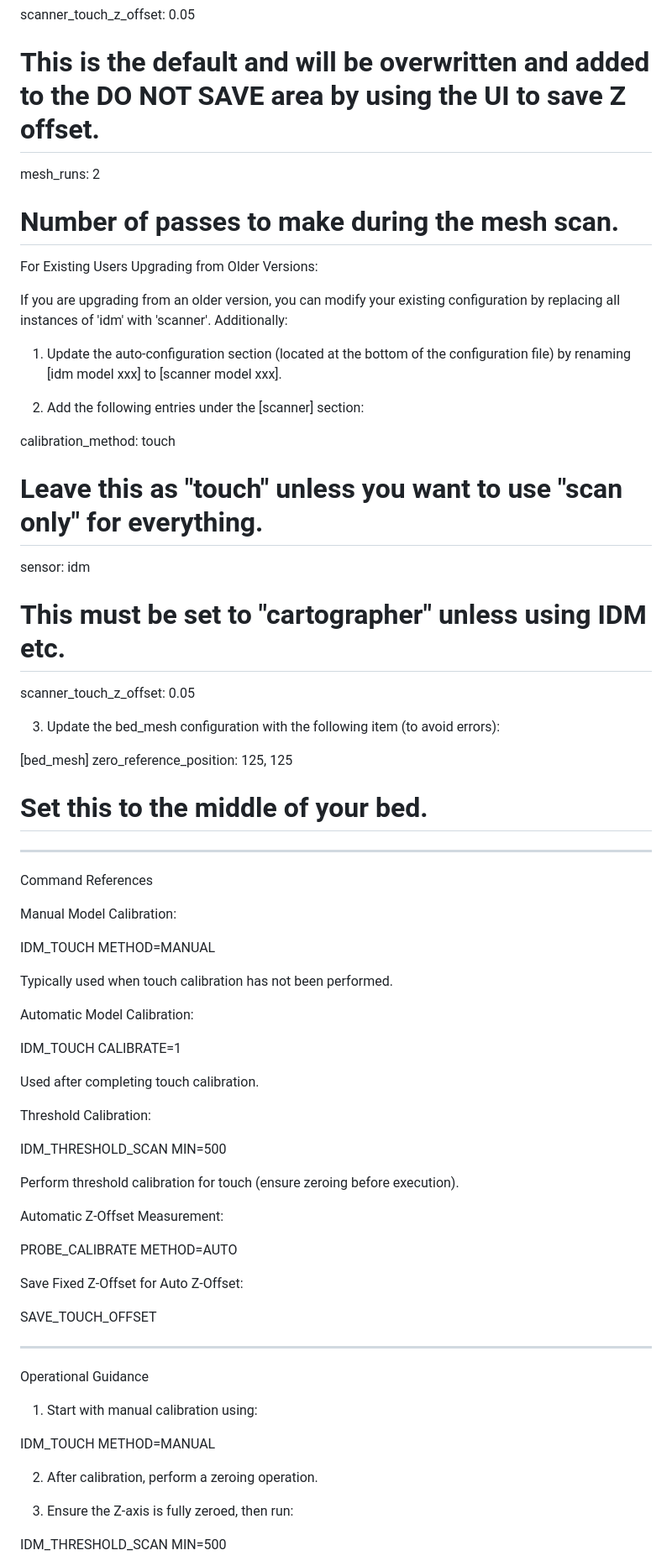
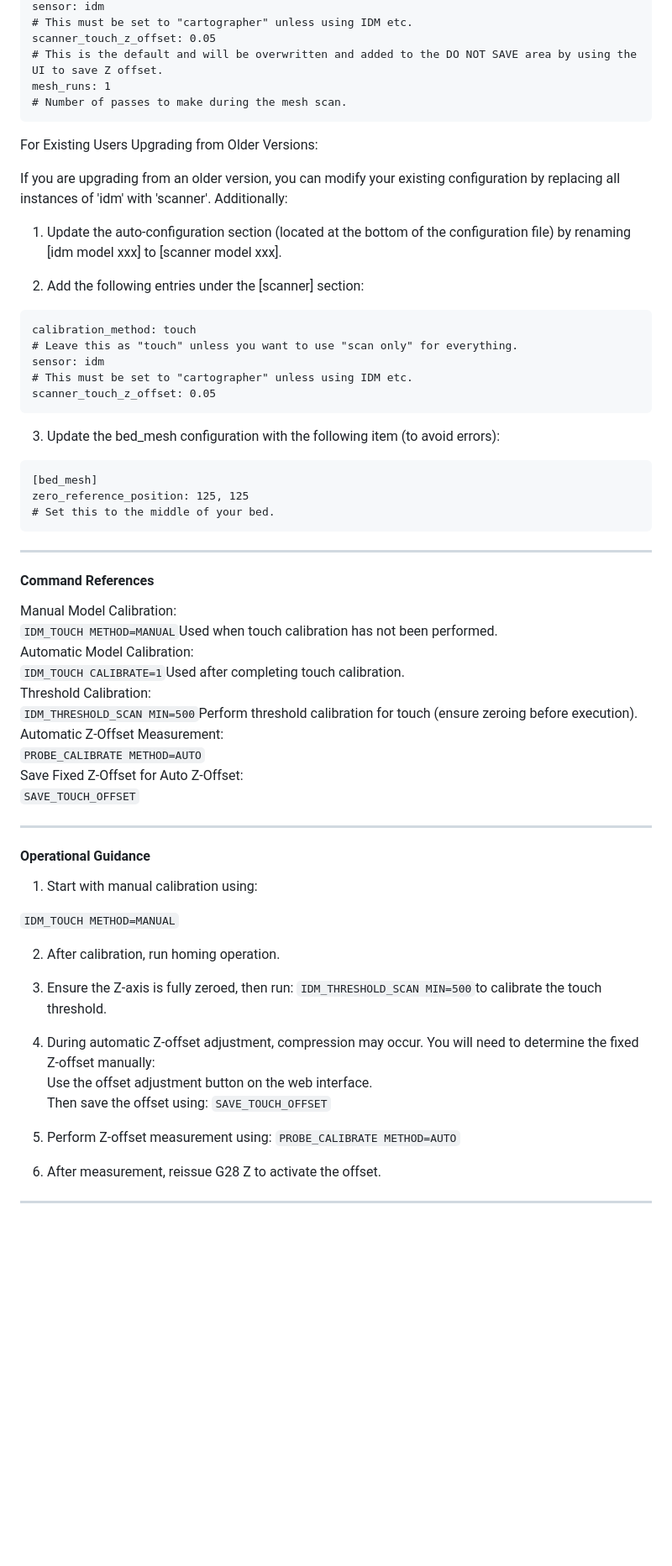
Before and after one commit to NBTPXX/idm-documents, a Markdown page: English Documents/IDM touch update document.md, the part around one of its changes. Shown at 84% size. GitHub-like rendering; blank space fills up the shorter version.

Commit message:
english document fix
Signed-off-by: Sgr A* VMT <1611902585@qq.com>

````diff
--- a/English Documents/IDM touch update document.md
+++ b/English Documents/IDM touch update document.md
@@ -42,79 +34,66 @@ sensor: idm
 # This must be set to "cartographer" unless using IDM etc.
 scanner_touch_z_offset: 0.05
 # This is the default and will be overwritten and added to the DO NOT SAVE area by using the UI to save Z offset.
-mesh_runs: 2
+mesh_runs: 1
 # Number of passes to make during the mesh scan.
-
+```
 For Existing Users Upgrading from Older Versions:
 
 If you are upgrading from an older version, you can modify your existing configuration by replacing all instances of 'idm' with 'scanner'. Additionally:
-
 1. Update the auto-configuration section (located at the bottom of the configuration file) by renaming [idm model xxx] to [scanner model xxx].
 
-
 2. Add the following entries under the [scanner] section:
-
+```
 calibration_method: touch
 # Leave this as "touch" unless you want to use "scan only" for everything.
 sensor: idm
 # This must be set to "cartographer" unless using IDM etc.
 scanner_touch_z_offset: 0.05
-
+```
 
 3. Update the bed_mesh configuration with the following item (to avoid errors):
-
+```
 [bed_mesh]
 zero_reference_position: 125, 125
 # Set this to the middle of your bed.
+```
+---
 
+#### Command References
 
-
+Manual Model Calibration:
+`IDM_TOUCH METHOD=MANUAL`Used when touch calibration has not been performed.
+Automatic Model Calibration:
+`IDM_TOUCH CALIBRATE=1`Used after completing touch calibration.
+Threshold Calibration:
+`IDM_THRESHOLD_SCAN MIN=500`Perform threshold calibration for touch (ensure zeroing before execution).
+Automatic Z-Offset Measurement:
+`PROBE_CALIBRATE METHOD=AUTO`
+Save Fixed Z-Offset for Auto Z-Offset:
+`SAVE_TOUCH_OFFSET`
 
 ---
 
-Command References
+#### Operational Guidance
 
-Manual Model Calibration:
+1. Start with manual calibration using:
 
-IDM_TOUCH METHOD=MANUAL
+`IDM_TOUCH METHOD=MANUAL`
 
-Typically used when touch calibration has not been performed.
+2. After calibration, run homing operation.
 
-Automatic Model Calibration:
+3. Ensure the Z-axis is fully zeroed, then run:
+`IDM_THRESHOLD_SCAN MIN=500`to calibrate the touch threshold.
 
-IDM_TOUCH CALIBRATE=1
+4. During automatic Z-offset adjustment, compression may occur. You will need to determine the fixed Z-offset manually:
+Use the offset adjustment button on the web interface.
+Then save the offset using:
+`SAVE_TOUCH_OFFSET`
 
-Used after completing touch calibration.
+5. Perform Z-offset measurement using:
+`PROBE_CALIBRATE METHOD=AUTO`
 
-Threshold Calibration:
-
-IDM_THRESHOLD_SCAN MIN=500
-
-Perform threshold calibration for touch (ensure zeroing before execution).
-
-Automatic Z-Offset Measurement:
-
-PROBE_CALIBRATE METHOD=AUTO
-
-Save Fixed Z-Offset for Auto Z-Offset:
-
-SAVE_TOUCH_OFFSET
-
-
+6. After measurement, reissue G28 Z to activate the offset.
 
 ---
 
-Operational Guidance
-
-1. Start with manual calibration using:
-
-IDM_TOUCH METHOD=MANUAL
-
-
-2. After calibration, perform a zeroing operation.
-
-
-3. Ensure the Z-axis is fully zeroed, then run:
-
-IDM_THRESHOLD_SCAN MIN=500
-
````
Also changed, not shown: other parts of English Documents/IDM touch update document.md (+6 -38 lines).
